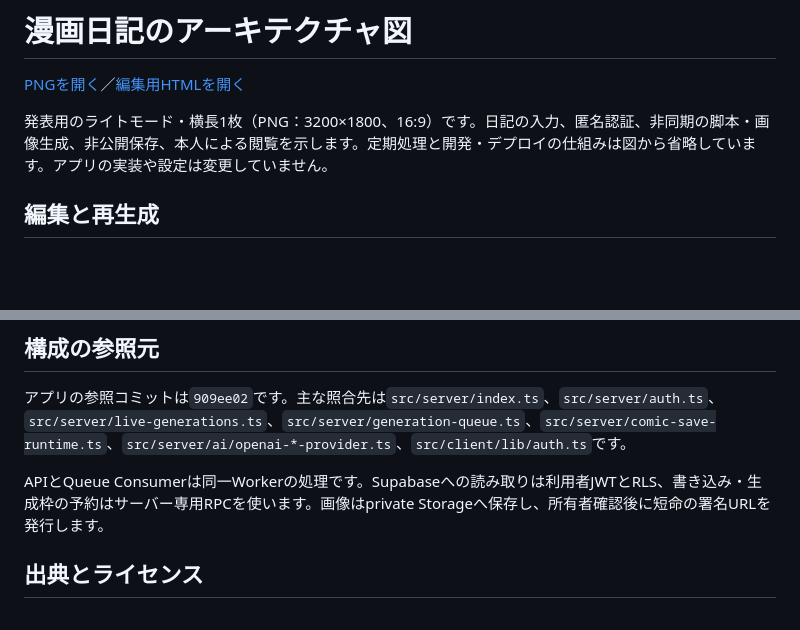
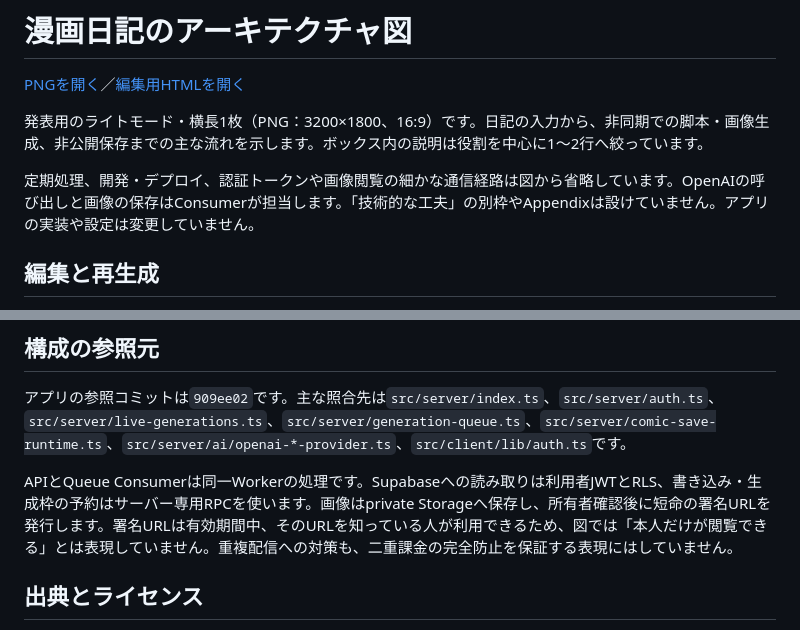
Before and after one commit to tossyhal/manga-nikki, a Markdown page: docs/diagrams/README.md, 2 parts joined by grey strips. GitHub-like rendering; blank space fills up the shorter version.

Commit message:
docs: 発表向けにアーキテクチャ図を簡略化

```diff
--- a/docs/diagrams/README.md
+++ b/docs/diagrams/README.md
@@ -2,7 +2,9 @@
 
 [PNGを開く](architecture.png)／[編集用HTMLを開く](architecture.html)
 
-発表用のライトモード・横長1枚（PNG：3200×1800、16:9）です。日記の入力、匿名認証、非同期の脚本・画像生成、非公開保存、本人による閲覧を示します。定期処理と開発・デプロイの仕組みは図から省略しています。アプリの実装や設定は変更していません。
+発表用のライトモード・横長1枚（PNG：3200×1800、16:9）です。日記の入力から、非同期での脚本・画像生成、非公開保存までの主な流れを示します。ボックス内の説明は役割を中心に1〜2行へ絞っています。
+
+定期処理、開発・デプロイ、認証トークンや画像閲覧の細かな通信経路は図から省略しています。OpenAIの呼び出しと画像の保存はConsumerが担当します。「技術的な工夫」の別枠やAppendixは設けていません。アプリの実装や設定は変更していません。
 
 ## 編集と再生成
 
@@ -24,7 +26,7 @@ Python3.9以上、uv、Chromiumの実行に必要なOSライブラリ、日本
 
 アプリの参照コミットは`909ee02`です。主な照合先は`src/server/index.ts`、`src/server/auth.ts`、`src/server/live-generations.ts`、`src/server/generation-queue.ts`、`src/server/comic-save-runtime.ts`、`src/server/ai/openai-*-provider.ts`、`src/client/lib/auth.ts`です。
 
-APIとQueue Consumerは同一Workerの処理です。Supabaseへの読み取りは利用者JWTとRLS、書き込み・生成枠の予約はサーバー専用RPCを使います。画像はprivate Storageへ保存し、所有者確認後に短命の署名URLを発行します。
+APIとQueue Consumerは同一Workerの処理です。Supabaseへの読み取りは利用者JWTとRLS、書き込み・生成枠の予約はサーバー専用RPCを使います。画像はprivate Storageへ保存し、所有者確認後に短命の署名URLを発行します。署名URLは有効期間中、そのURLを知っている人が利用できるため、図では「本人だけが閲覧できる」とは表現していません。重複配信への対策も、二重課金の完全防止を保証する表現にはしていません。
 
 ## 出典とライセンス
 
```
Also changed, not shown: docs/diagrams/architecture.png, 1 other file.
